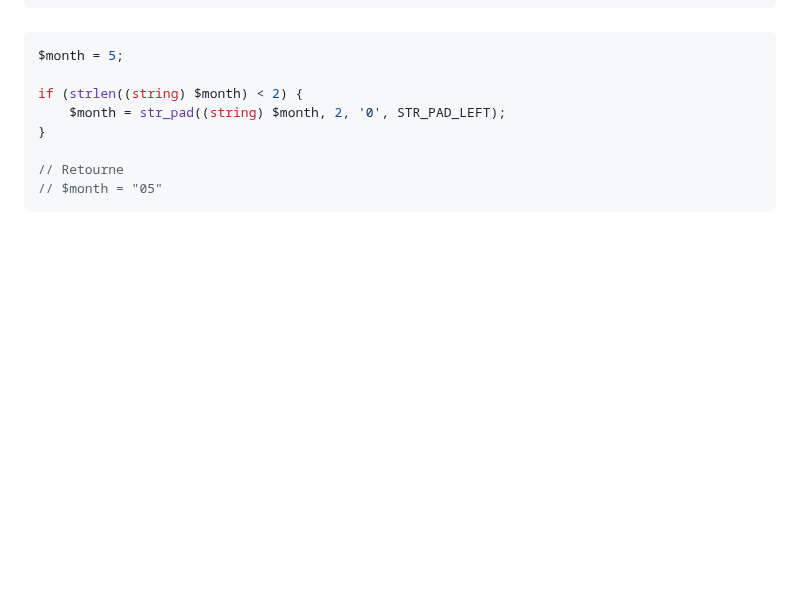
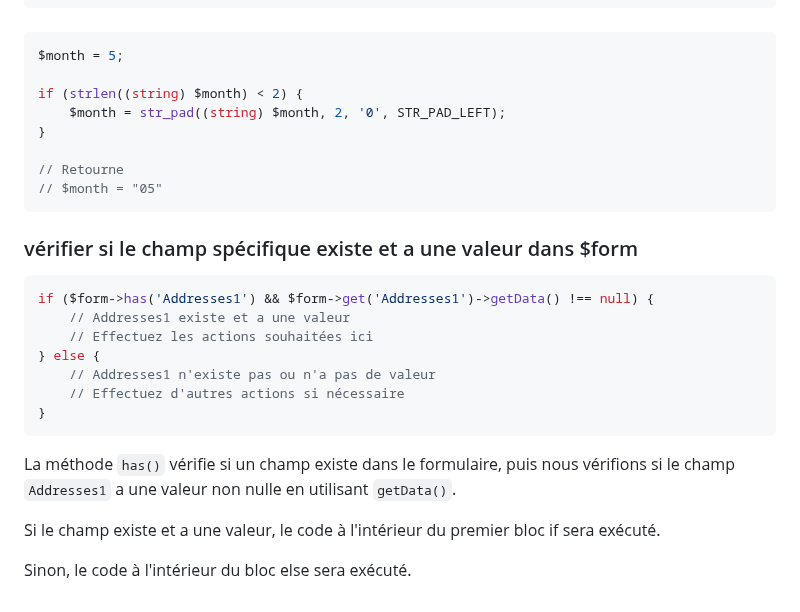
Before and after one commit to jonas18121/help, a Markdown page: Symfony/doc/astuce.md, the part around the change. Drawn GitHub-style; blank space fills up the shorter version.

Commit message:
[Doc2] : vérifier si le champ spécifique existe et a une valeur dans

````diff
--- a/Symfony/doc/astuce.md
+++ b/Symfony/doc/astuce.md
@@ -726,3 +726,20 @@ if (strlen((string) $month) < 2) {
 // Retourne
 // $month = "05"
 ```
+
+###  vérifier si le champ spécifique existe et a une valeur dans $form
+
+```php
+if ($form->has('Addresses1') && $form->get('Addresses1')->getData() !== null) {
+    // Addresses1 existe et a une valeur
+    // Effectuez les actions souhaitées ici
+} else {
+    // Addresses1 n'existe pas ou n'a pas de valeur
+    // Effectuez d'autres actions si nécessaire
+}
+```
+La méthode `has()` vérifie si un champ existe dans le formulaire, puis nous vérifions si le champ `Addresses1` a une valeur non nulle en utilisant `getData()`.
+
+Si le champ existe et a une valeur, le code à l'intérieur du premier bloc if sera exécuté.
+
+Sinon, le code à l'intérieur du bloc else sera exécuté.
````
